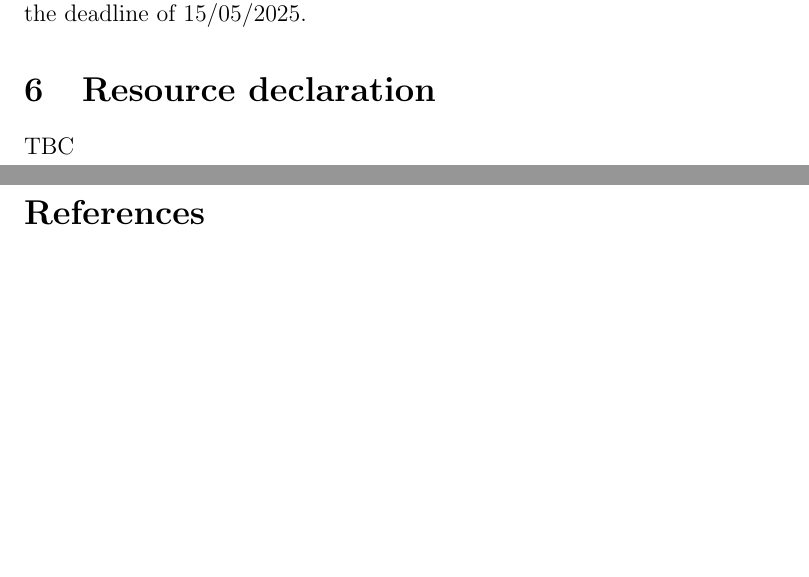
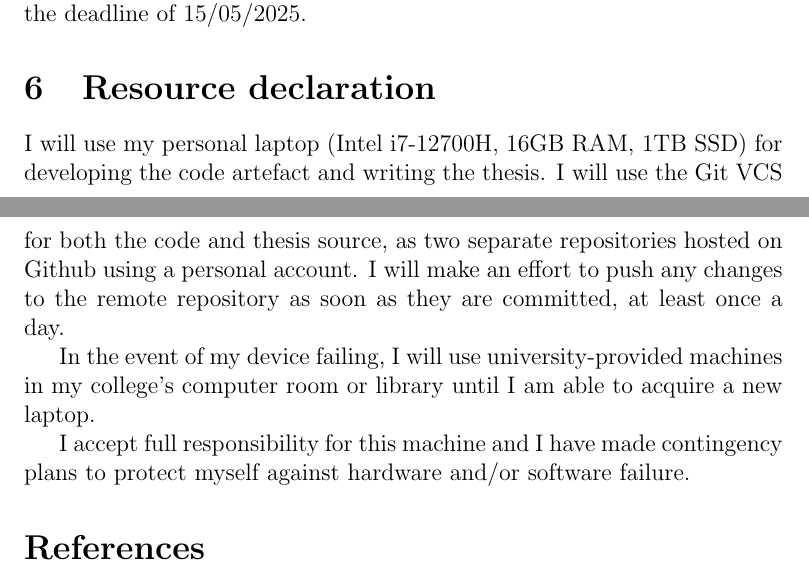
Before and after one commit to bryancrisso/partiiproject, a LaTeX document (proposal/proposal.tex): two parts of pages 7 and 8 of 8, joined at a grey line, cut so that both start at the same text, the shorter picture padded with empty space. Compiled offline with pdfLaTeX.

Commit message:
Add resource declaration

```diff
--- a/proposal/proposal.tex
+++ b/proposal/proposal.tex
@@ -301,8 +301,17 @@ proofread the dissertation to be ready for submission 1 week before the deadline
 15/05/2025.
 
 \section{Resource declaration}
-% List resources required for the project (hardware, software, data, etc.)
-TBC
+I will use my personal laptop (Intel i7-12700H, 16GB RAM, 1TB SSD) for developing the
+code artefact and writing the thesis. I will use the Git VCS for both the code and thesis
+source, as two separate repositories hosted on Github using a personal account.
+I will make an effort to push any changes to the remote repository as soon as they are
+committed, at least once a day.
+
+In the event of my device failing, I will use university-provided machines in my college's
+computer room or library until I am able to acquire a new laptop.
+
+I accept full responsibility for this machine and I have made contingency plans to protect
+myself against hardware and/or software failure.
 
 \bibliography{bibliography}{}
 \bibliographystyle{siam}
```
